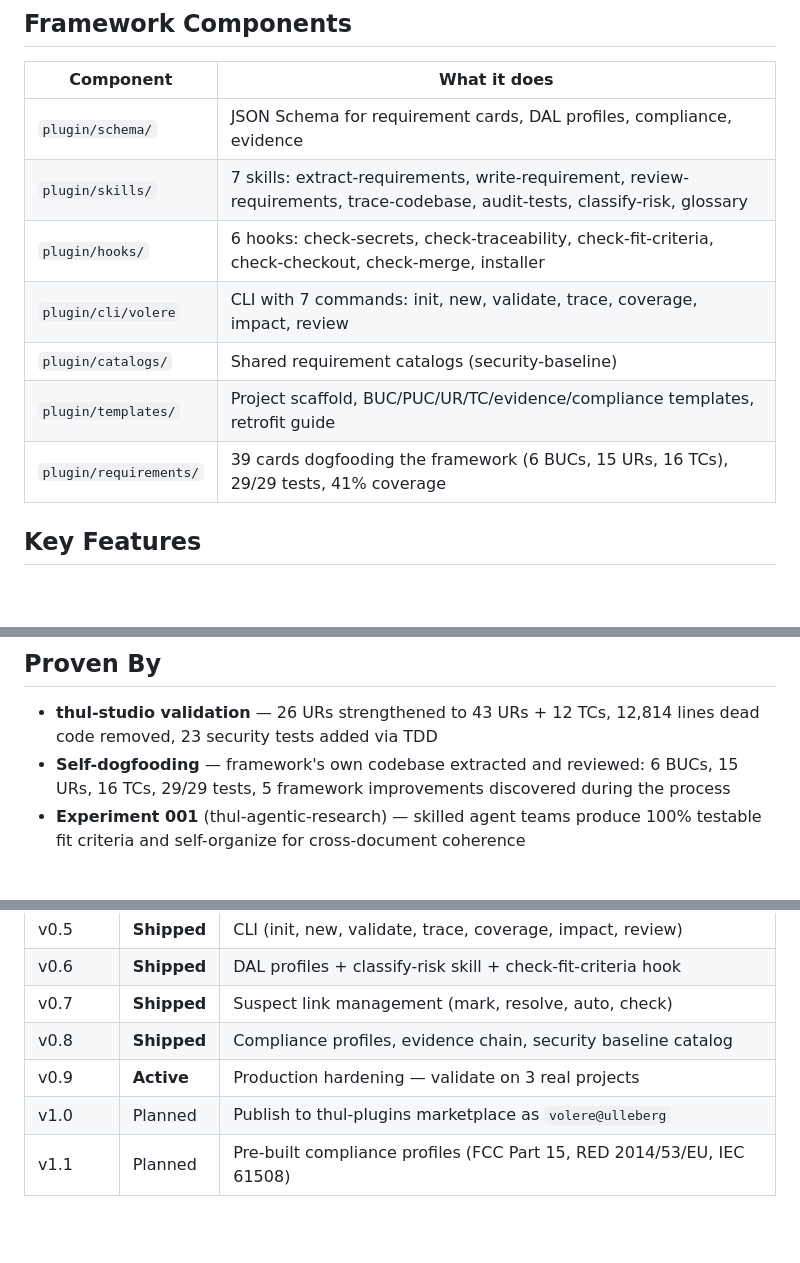
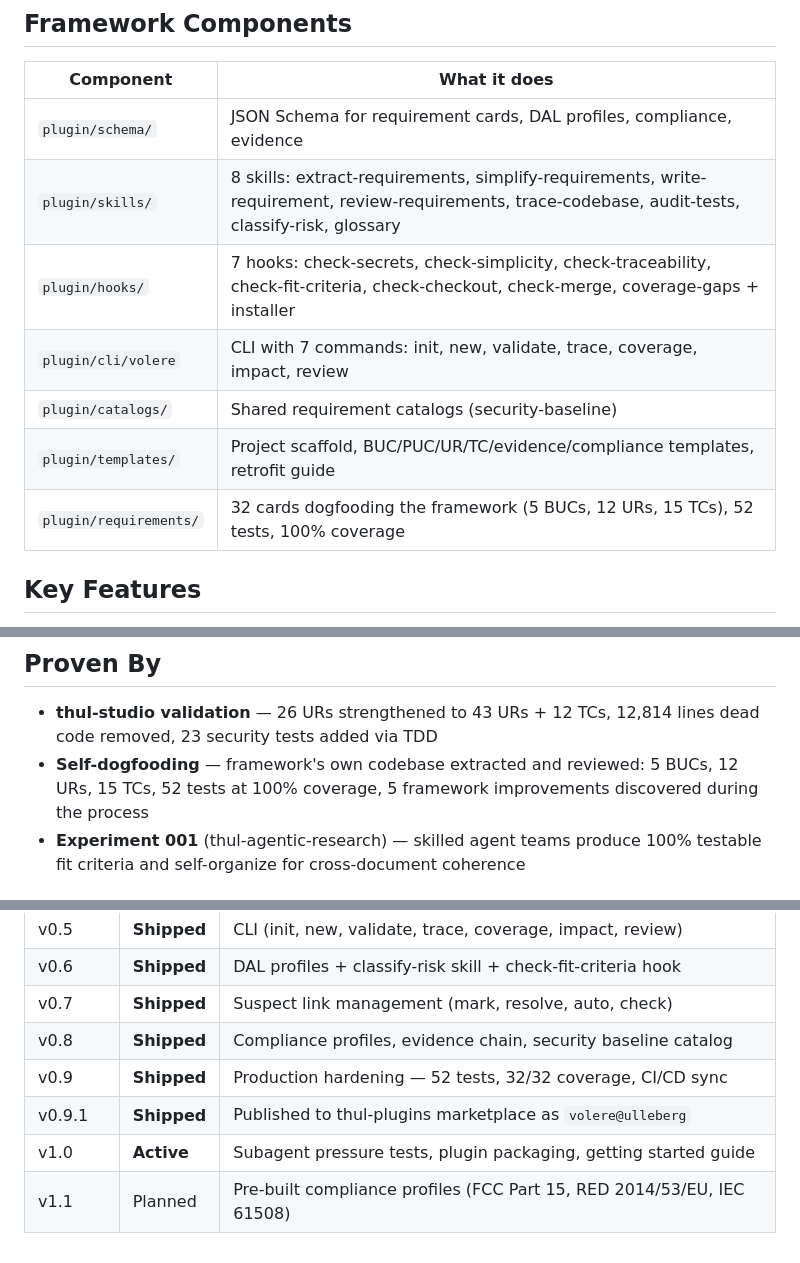
Before and after one commit to ulleberg/volere-requirement, a Markdown page: README.md, 3 parts joined by grey strips. GitHub-like rendering; blank space fills up the shorter version.

```diff
--- a/README.md
+++ b/README.md
@@ -36,12 +36,12 @@ Each level has testable fit criteria. Each level traces to the next. Each level
 | Component | What it does |
 |-----------|-------------|
 | `plugin/schema/` | JSON Schema for requirement cards, DAL profiles, compliance, evidence |
-| `plugin/skills/` | 7 skills: extract-requirements, write-requirement, review-requirements, trace-codebase, audit-tests, classify-risk, glossary |
-| `plugin/hooks/` | 6 hooks: check-secrets, check-traceability, check-fit-criteria, check-checkout, check-merge, installer |
+| `plugin/skills/` | 8 skills: extract-requirements, simplify-requirements, write-requirement, review-requirements, trace-codebase, audit-tests, classify-risk, glossary |
+| `plugin/hooks/` | 7 hooks: check-secrets, check-simplicity, check-traceability, check-fit-criteria, check-checkout, check-merge, coverage-gaps + installer |
 | `plugin/cli/volere` | CLI with 7 commands: init, new, validate, trace, coverage, impact, review |
 | `plugin/catalogs/` | Shared requirement catalogs (security-baseline) |
 | `plugin/templates/` | Project scaffold, BUC/PUC/UR/TC/evidence/compliance templates, retrofit guide |
-| `plugin/requirements/` | 39 cards dogfooding the framework (6 BUCs, 15 URs, 16 TCs), 29/29 tests, 41% coverage |
+| `plugin/requirements/` | 32 cards dogfooding the framework (5 BUCs, 12 URs, 15 TCs), 52 tests, 100% coverage |
 
 ## Key Features
 
@@ -54,7 +54,7 @@ Each level has testable fit criteria. Each level traces to the next. Each level
 ## Proven By
 
 - **thul-studio validation** — 26 URs strengthened to 43 URs + 12 TCs, 12,814 lines dead code removed, 23 security tests added via TDD
-- **Self-dogfooding** — framework's own codebase extracted and reviewed: 6 BUCs, 15 URs, 16 TCs, 29/29 tests, 5 framework improvements discovered during the process
+- **Self-dogfooding** — framework's own codebase extracted and reviewed: 5 BUCs, 12 URs, 15 TCs, 52 tests at 100% coverage, 5 framework improvements discovered during the process
 - **Experiment 001** (thul-agentic-research) — skilled agent teams produce 100% testable fit criteria and self-organize for cross-document coherence
 
 ## Original Volere Template
@@ -119,6 +119,7 @@ See `ARCHITECTURE.md` for the full design principles, V-Model mapping, and desig
 | v0.6 | **Shipped** | DAL profiles + classify-risk skill + check-fit-criteria hook |
 | v0.7 | **Shipped** | Suspect link management (mark, resolve, auto, check) |
 | v0.8 | **Shipped** | Compliance profiles, evidence chain, security baseline catalog |
-| v0.9 | **Active** | Production hardening — validate on 3 real projects |
-| v1.0 | Planned | Publish to thul-plugins marketplace as `volere@ulleberg` |
+| v0.9 | **Shipped** | Production hardening — 52 tests, 32/32 coverage, CI/CD sync |
+| v0.9.1 | **Shipped** | Published to thul-plugins marketplace as `volere@ulleberg` |
+| v1.0 | **Active** | Subagent pressure tests, plugin packaging, getting started guide |
 | v1.1 | Planned | Pre-built compliance profiles (FCC Part 15, RED 2014/53/EU, IEC 61508) |
```
Also changed, not shown: ARCHITECTURE.md (+5 -3 lines), CLAUDE.md (+3 -3 lines).
